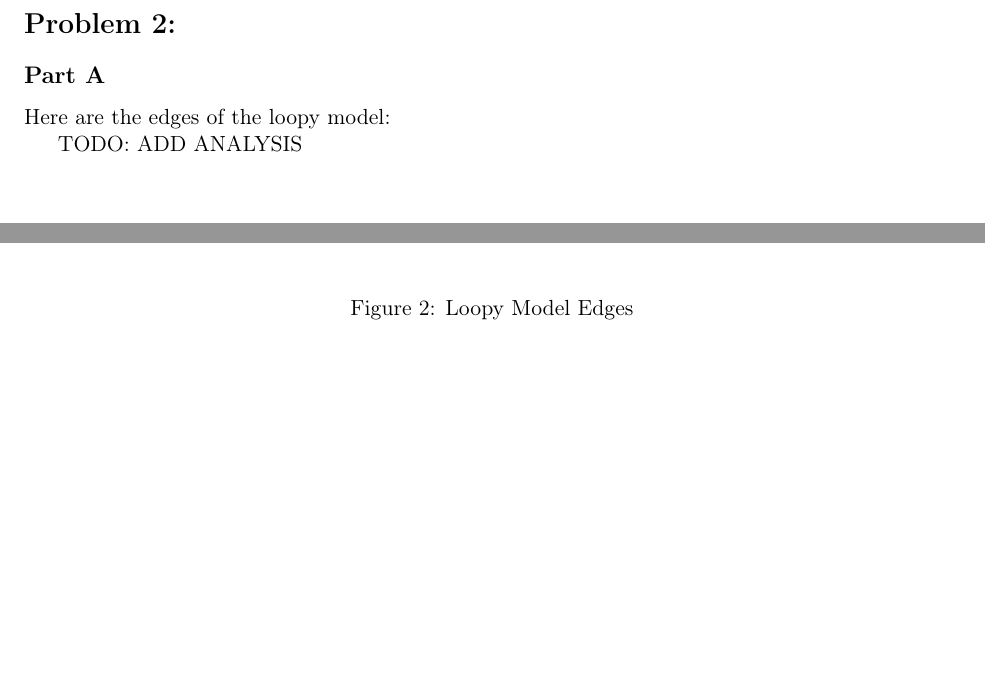
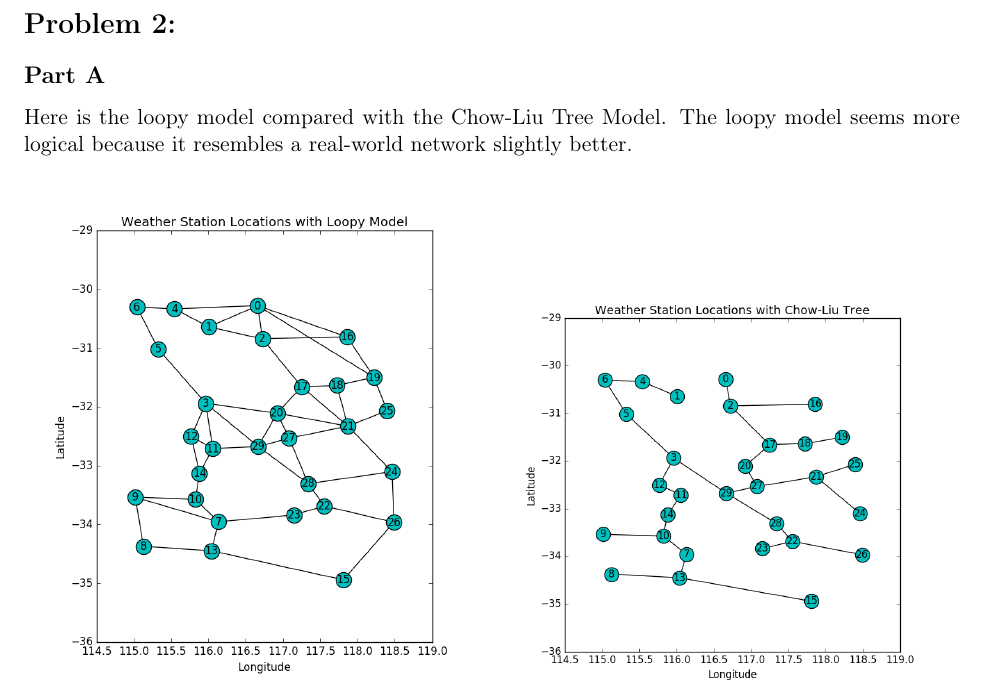
Before and after one commit to zackattacknyu/CS274B, a LaTeX problem sheet (HW2/HW2Write/HW2solution.tex): two parts of pages 6 and 10 of 11 before the commit and part of page 6 of 9 after it, the two joined at a grey line, cut so that both start at the same text, the shorter picture padded with empty space. Compiled offline with pdfLaTeX.

Commit message:
part A almost done

```diff
--- a/HW2/HW2Write/HW2solution.tex
+++ b/HW2/HW2Write/HW2solution.tex
@@ -262,9 +262,7 @@ Log Likelihood:
 
 \subsection*{Part A}
 
-Here are the edges of the loopy model:
+Here is the loopy model compared with the Chow-Liu Tree Model. The loopy model seems more logical because it resembles a real-world network slightly better.
 
 \begin{figure}[h]
 \centering
-\includegraphics[width=6in]{loopyModelFigure2.png}
-\caption{Loopy Model Edges}
@@ -275,2 +269,3 @@ Here are the edges of the loopy model:
 \begin{subfigure}{.5\textwidth}
   \centering
+  \includegraphics[width=3 in]{loopyModelFigure2.png}
@@ -279,13 +273,12 @@ Here are the edges of the loopy model:
 \end{subfigure}%
 \begin{subfigure}{.5\textwidth}
   \centering
-  \includegraphics[width=.4\linewidth]{chowLiuTreeFigure2.png}
+  \includegraphics[width=3 in]{chowLiuTreeFigure2.png}
   \caption{A subfigure}
 \end{subfigure}
 \caption{A figure with two subfigures}
 \end{figure}
 
-TODO: ADD ANALYSIS
 \newpage
 
 \subsection*{Part B}
```
Also changed, not shown: HW2/HW2Write/HW2solution.tex (5 more changed lines).
